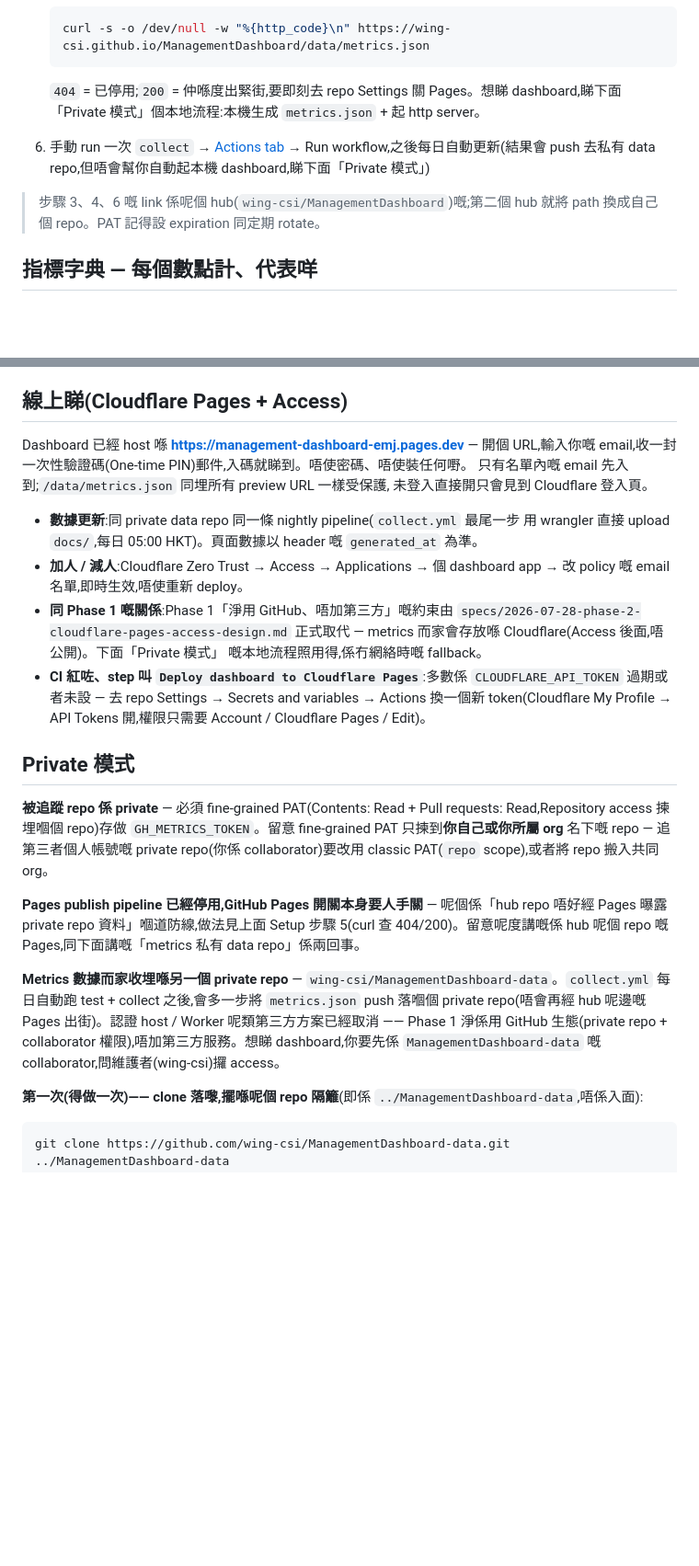
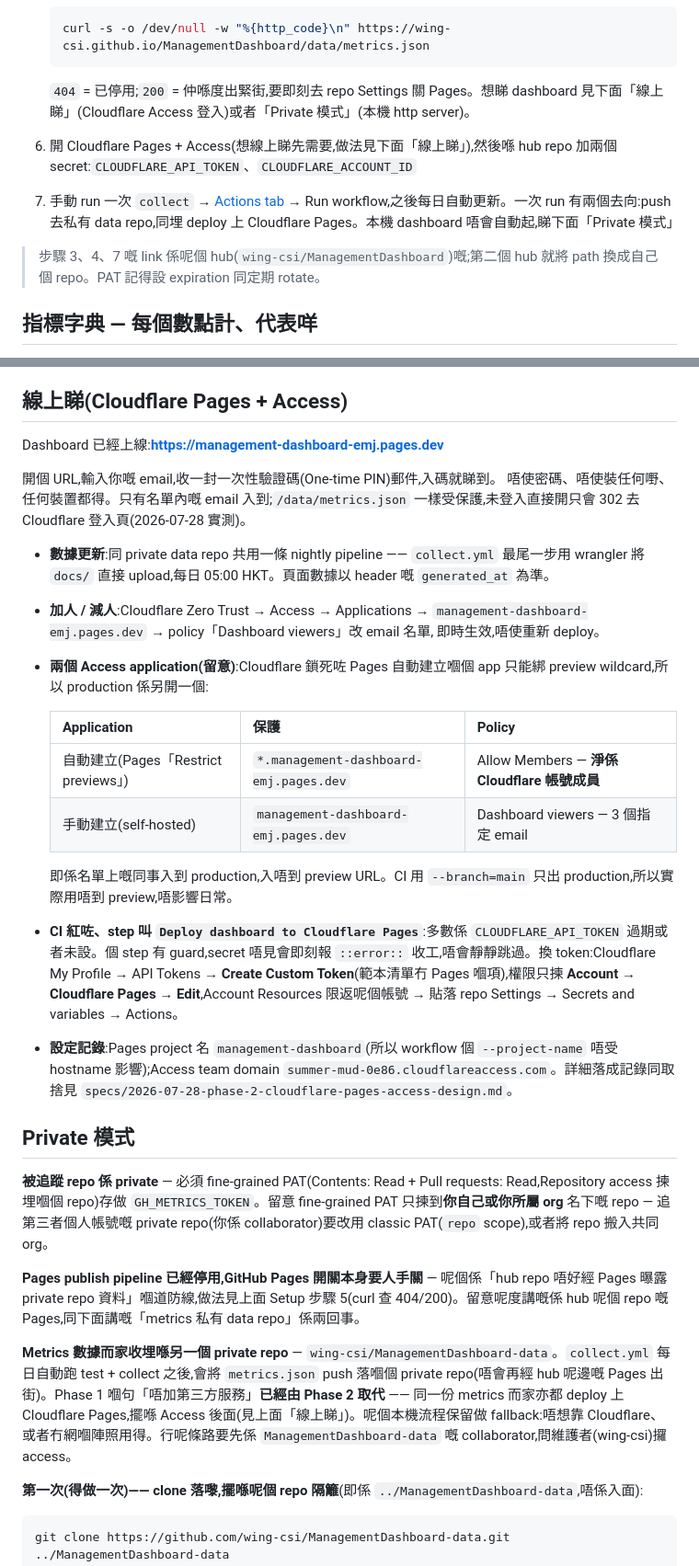
Before and after one commit to wing-csi/ManagementDashboard, a Markdown page: README.md, 2 parts joined by grey strips. Shown at 92% size. Drawn GitHub-style; blank space fills up the shorter version.

Commit message:
docs: align README with as-built Cloudflare Pages + Access setup

````diff
--- a/README.md
+++ b/README.md
@@ -29,10 +29,11 @@ config.toml ──▶ GitHub GraphQL API ──▶ 分級(label→trailer→auth
    ```bash
    curl -s -o /dev/null -w "%{http_code}\n" https://wing-csi.github.io/ManagementDashboard/data/metrics.json
    ```
-   `404` = 已停用;`200` = 仲喺度出緊街,要即刻去 repo Settings 關 Pages。想睇 dashboard,睇下面「Private 模式」個本地流程:本機生成 `metrics.json` + 起 http server。
-6. 手動 run 一次 `collect` → [Actions tab](https://github.com/wing-csi/ManagementDashboard/actions/workflows/collect.yml) → Run workflow,之後每日自動更新(結果會 push 去私有 data repo,但唔會幫你自動起本機 dashboard,睇下面「Private 模式」)
+   `404` = 已停用;`200` = 仲喺度出緊街,要即刻去 repo Settings 關 Pages。想睇 dashboard 見下面「線上睇」(Cloudflare Access 登入)或者「Private 模式」(本機 http server)。
+6. 開 Cloudflare Pages + Access(想線上睇先需要,做法見下面「線上睇」),然後喺 hub repo 加兩個 secret:`CLOUDFLARE_API_TOKEN`、`CLOUDFLARE_ACCOUNT_ID`
+7. 手動 run 一次 `collect` → [Actions tab](https://github.com/wing-csi/ManagementDashboard/actions/workflows/collect.yml) → Run workflow,之後每日自動更新。一次 run 有兩個去向:push 去私有 data repo,同埋 deploy 上 Cloudflare Pages。本機 dashboard 唔會自動起,睇下面「Private 模式」
 
-> 步驟 3、4、6 嘅 link 係呢個 hub(`wing-csi/ManagementDashboard`)嘅;第二個 hub 就將 path 換成自己個 repo。PAT 記得設 expiration 同定期 rotate。
+> 步驟 3、4、7 嘅 link 係呢個 hub(`wing-csi/ManagementDashboard`)嘅;第二個 hub 就將 path 換成自己個 repo。PAT 記得設 expiration 同定期 rotate。
 
 ## 指標字典 — 每個數點計、代表咩
 
@@ -280,24 +281,38 @@ AIFlowTesting 本身已經跑緊 coverage + bandit(SOP Phase 5),加一個 step
 
 ## 線上睇(Cloudflare Pages + Access)
 
-Dashboard 已經 host 喺 **https://management-dashboard-emj.pages.dev** — 開個 URL,輸入你嘅
-email,收一封一次性驗證碼(One-time PIN)郵件,入碼就睇到。唔使密碼、唔使裝任何嘢。
-只有名單內嘅 email 先入到;`/data/metrics.json` 同埋所有 preview URL 一樣受保護,
-未登入直接開只會見到 Cloudflare 登入頁。
+Dashboard 已經上線:**https://management-dashboard-emj.pages.dev**
 
-- **數據更新**:同 private data repo 同一條 nightly pipeline(`collect.yml` 最尾一步
-  用 wrangler 直接 upload `docs/`,每日 05:00 HKT)。頁面數據以 header 嘅
-  `generated_at` 為準。
-- **加人 / 減人**:Cloudflare Zero Trust → Access → Applications → 個 dashboard app
-  → 改 policy 嘅 email 名單,即時生效,唔使重新 deploy。
-- **同 Phase 1 嘅關係**:Phase 1「淨用 GitHub、唔加第三方」嘅約束由
-  `specs/2026-07-28-phase-2-cloudflare-pages-access-design.md` 正式取代 —
-  metrics 而家會存放喺 Cloudflare(Access 後面,唔公開)。下面「Private 模式」
-  嘅本地流程照用得,係冇網絡時嘅 fallback。
+開個 URL,輸入你嘅 email,收一封一次性驗證碼(One-time PIN)郵件,入碼就睇到。
+唔使密碼、唔使裝任何嘢、任何裝置都得。只有名單內嘅 email 入到;`/data/metrics.json`
+一樣受保護,未登入直接開只會 302 去 Cloudflare 登入頁(2026-07-28 實測)。
+
+- **數據更新**:同 private data repo 共用一條 nightly pipeline —— `collect.yml`
+  最尾一步用 wrangler 將 `docs/` 直接 upload,每日 05:00 HKT。頁面數據以 header
+  嘅 `generated_at` 為準。
+- **加人 / 減人**:Cloudflare Zero Trust → Access → Applications →
+  `management-dashboard-emj.pages.dev` → policy「Dashboard viewers」改 email 名單,
+  即時生效,唔使重新 deploy。
+- **兩個 Access application(留意)**:Cloudflare 鎖死咗 Pages 自動建立嗰個 app
+  只能綁 preview wildcard,所以 production 係另開一個:
+
+  | Application | 保護 | Policy |
+  |---|---|---|
+  | 自動建立(Pages「Restrict previews」) | `*.management-dashboard-emj.pages.dev` | Allow Members — **淨係 Cloudflare 帳號成員** |
+  | 手動建立(self-hosted) | `management-dashboard-emj.pages.dev` | Dashboard viewers — 3 個指定 email |
+
+  即係名單上嘅同事入到 production,入唔到 preview URL。CI 用 `--branch=main`
+  只出 production,所以實際用唔到 preview,唔影響日常。
 - **CI 紅咗、step 叫 `Deploy dashboard to Cloudflare Pages`**:多數係
-  `CLOUDFLARE_API_TOKEN` 過期或者未設 — 去 repo Settings → Secrets and variables
-  → Actions 換一個新 token(Cloudflare My Profile → API Tokens 開,權限只需要
-  Account / Cloudflare Pages / Edit)。
+  `CLOUDFLARE_API_TOKEN` 過期或者未設。個 step 有 guard,secret 唔見會即刻報
+  `::error::` 收工,唔會靜靜跳過。換 token:Cloudflare My Profile → API Tokens →
+  **Create Custom Token**(範本清單冇 Pages 嗰項),權限只揀
+  **Account → Cloudflare Pages → Edit**,Account Resources 限返呢個帳號 → 貼落
+  repo Settings → Secrets and variables → Actions。
+- **設定記錄**:Pages project 名 `management-dashboard`(所以 workflow 個
+  `--project-name` 唔受 hostname 影響);Access team domain
+  `summer-mud-0e86.cloudflareaccess.com`。詳細落成記錄同取捨見
+  `specs/2026-07-28-phase-2-cloudflare-pages-access-design.md`。
 
 ## Private 模式
 
@@ -305,7 +320,7 @@ email,收一封一次性驗證碼(One-time PIN)郵件,入碼就睇到。唔使
 
 **Pages publish pipeline 已經停用,GitHub Pages 開關本身要人手關** — 呢個係「hub repo 唔好經 Pages 曝露 private repo 資料」嗰道防線,做法見上面 Setup 步驟 5(curl 查 404/200)。留意呢度講嘅係 hub 呢個 repo 嘅 Pages,同下面講嘅「metrics 私有 data repo」係兩回事。
 
-**Metrics 數據而家收埋喺另一個 private repo** — `wing-csi/ManagementDashboard-data`。`collect.yml` 每日自動跑 test + collect 之後,會多一步將 `metrics.json` push 落嗰個 private repo(唔會再經 hub 呢邊嘅 Pages 出街)。認證 host / Worker 呢類第三方方案已經取消 —— Phase 1 淨係用 GitHub 生態(private repo + collaborator 權限),唔加第三方服務。想睇 dashboard,你要先係 `ManagementDashboard-data` 嘅 collaborator,問維護者(wing-csi)攞 access。
+**Metrics 數據而家收埋喺另一個 private repo** — `wing-csi/ManagementDashboard-data`。`collect.yml` 每日自動跑 test + collect 之後,會將 `metrics.json` push 落嗰個 private repo(唔會再經 hub 呢邊嘅 Pages 出街)。Phase 1 嗰句「唔加第三方服務」**已經由 Phase 2 取代** —— 同一份 metrics 而家亦都 deploy 上 Cloudflare Pages,擺喺 Access 後面(見上面「線上睇」)。呢個本機流程保留做 fallback:唔想靠 Cloudflare、或者冇網嗰陣照用得。行呢條路要先係 `ManagementDashboard-data` 嘅 collaborator,問維護者(wing-csi)攞 access。
 
 **第一次(得做一次)—— clone 落嚟,擺喺呢個 repo 隔籬**(即係 `../ManagementDashboard-data`,唔係入面):
 ```bash
````
